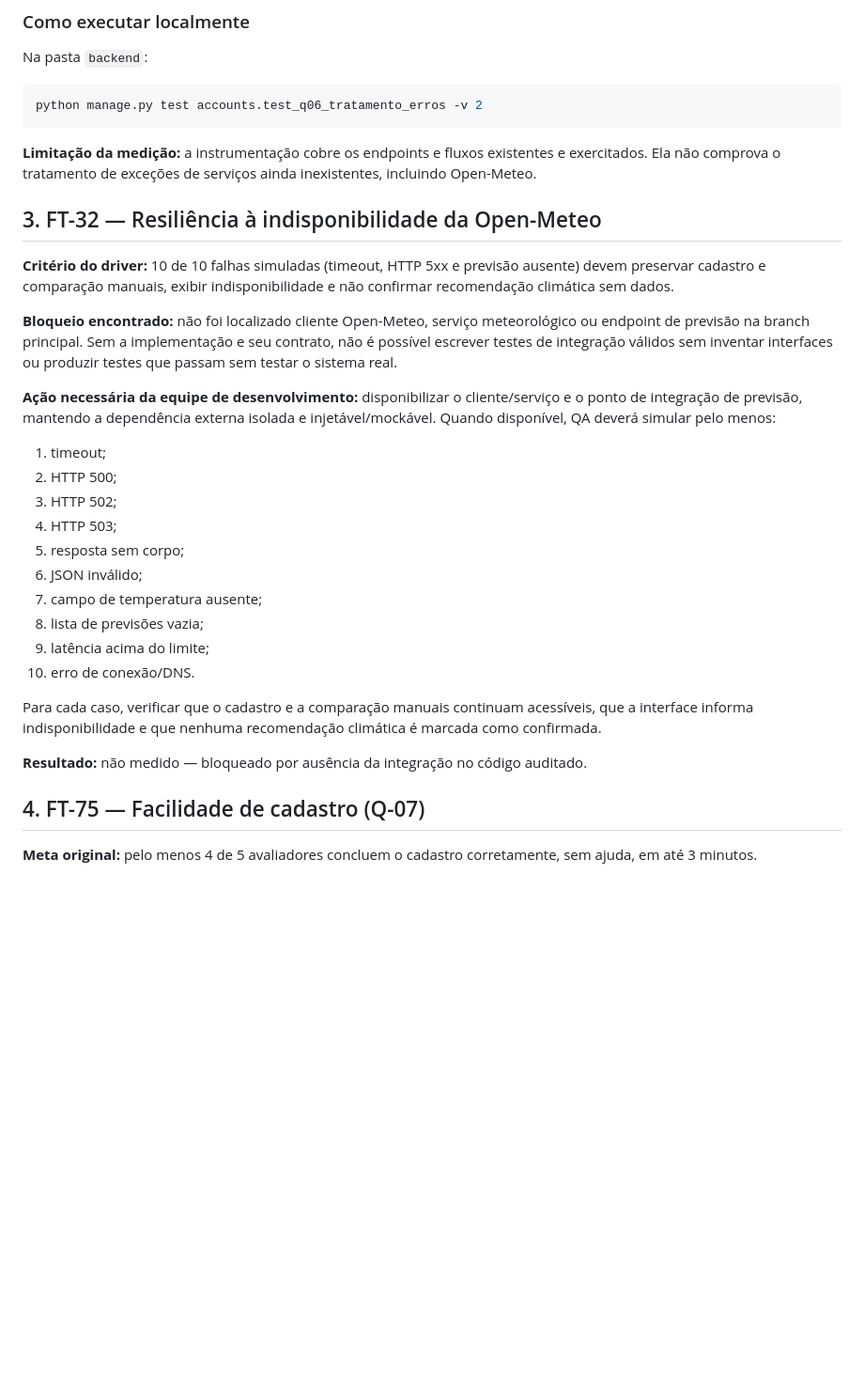
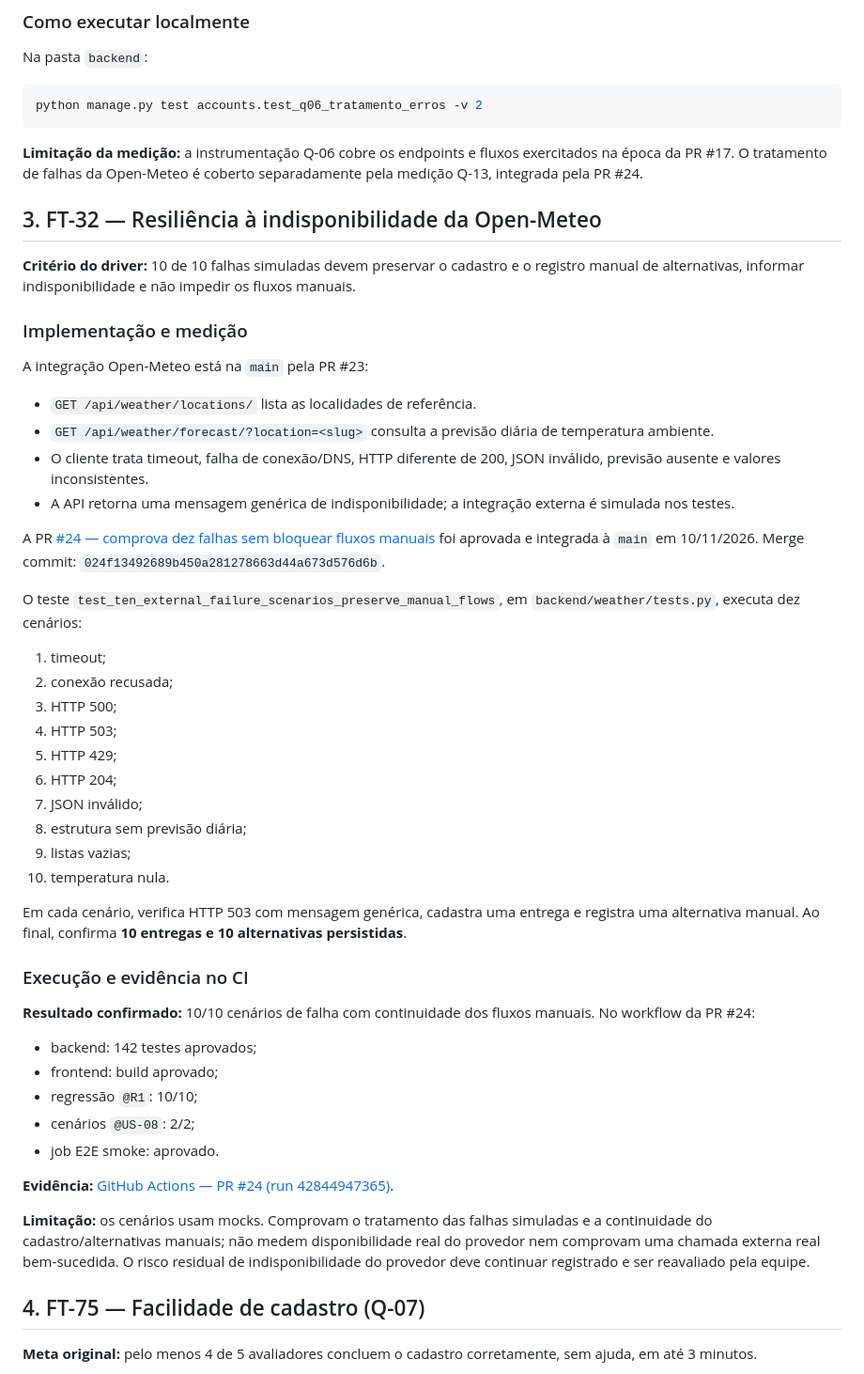
Before and after one commit to moon-byme/feneme-tech, a Markdown page: docs/qa/sprint-2-plano-evidencias.md, the part around one of its changes. Shown at 94% size. GitHub-like rendering; blank space fills up the shorter version.

Commit message:
docs(FT-88): reaplica evidencias R2 sobre a main atualizada

````diff
--- a/docs/qa/sprint-2-plano-evidencias.md
+++ b/docs/qa/sprint-2-plano-evidencias.md
@@ -47,29 +47,48 @@ Na pasta `backend`:
 python manage.py test accounts.test_q06_tratamento_erros -v 2
 ```
 
-**Limitação da medição:** a instrumentação cobre os endpoints e fluxos existentes e exercitados. Ela não comprova o tratamento de exceções de serviços ainda inexistentes, incluindo Open-Meteo.
+**Limitação da medição:** a instrumentação Q-06 cobre os endpoints e fluxos exercitados na época da PR #17. O tratamento de falhas da Open-Meteo é coberto separadamente pela medição Q-13, integrada pela PR #24.
 
 ## 3. FT-32 — Resiliência à indisponibilidade da Open-Meteo
 
-**Critério do driver:** 10 de 10 falhas simuladas (timeout, HTTP 5xx e previsão ausente) devem preservar cadastro e comparação manuais, exibir indisponibilidade e não confirmar recomendação climática sem dados.
+**Critério do driver:** 10 de 10 falhas simuladas devem preservar o cadastro e o registro manual de alternativas, informar indisponibilidade e não impedir os fluxos manuais.
 
-**Bloqueio encontrado:** não foi localizado cliente Open-Meteo, serviço meteorológico ou endpoint de previsão na branch principal. Sem a implementação e seu contrato, não é possível escrever testes de integração válidos sem inventar interfaces ou produzir testes que passam sem testar o sistema real.
+### Implementação e medição
 
-**Ação necessária da equipe de desenvolvimento:** disponibilizar o cliente/serviço e o ponto de integração de previsão, mantendo a dependência externa isolada e injetável/mockável. Quando disponível, QA deverá simular pelo menos:
+A integração Open-Meteo está na `main` pela PR #23:
+- `GET /api/weather/locations/` lista as localidades de referência.
+- `GET /api/weather/forecast/?location=<slug>` consulta a previsão diária de temperatura ambiente.
+- O cliente trata timeout, falha de conexão/DNS, HTTP diferente de 200, JSON inválido, previsão ausente e valores inconsistentes.
+- A API retorna uma mensagem genérica de indisponibilidade; a integração externa é simulada nos testes.
+
+A PR [#24 — comprova dez falhas sem bloquear fluxos manuais](https://github.com/moon-byme/feneme-tech/pull/24) foi aprovada e integrada à `main` em 10/11/2026. Merge commit: `024f13492689b450a281278663d44a673d576d6b`.
+
+O teste `test_ten_external_failure_scenarios_preserve_manual_flows`, em `backend/weather/tests.py`, executa dez cenários:
 1. timeout;
-2. HTTP 500;
-3. HTTP 502;
+2. conexão recusada;
+3. HTTP 500;
 4. HTTP 503;
-5. resposta sem corpo;
-6. JSON inválido;
-7. campo de temperatura ausente;
-8. lista de previsões vazia;
-9. latência acima do limite;
-10. erro de conexão/DNS.
+5. HTTP 429;
+6. HTTP 204;
+7. JSON inválido;
+8. estrutura sem previsão diária;
+9. listas vazias;
+10. temperatura nula.
 
-Para cada caso, verificar que o cadastro e a comparação manuais continuam acessíveis, que a interface informa indisponibilidade e que nenhuma recomendação climática é marcada como confirmada.
+Em cada cenário, verifica HTTP 503 com mensagem genérica, cadastra uma entrega e registra uma alternativa manual. Ao final, confirma **10 entregas e 10 alternativas persistidas**.
 
-**Resultado:** não medido — bloqueado por ausência da integração no código auditado.
+### Execução e evidência no CI
+
+**Resultado confirmado:** 10/10 cenários de falha com continuidade dos fluxos manuais. No workflow da PR #24:
+- backend: 142 testes aprovados;
+- frontend: build aprovado;
+- regressão `@R1`: 10/10;
+- cenários `@US-08`: 2/2;
+- job E2E smoke: aprovado.
+
+**Evidência:** [GitHub Actions — PR #24 (run 42844947365)](https://github.com/moon-byme/feneme-tech/actions/runs/42844947365).
+
+**Limitação:** os cenários usam mocks. Comprovam o tratamento das falhas simuladas e a continuidade do cadastro/alternativas manuais; não medem disponibilidade real do provedor nem comprovam uma chamada externa real bem-sucedida. O risco residual de indisponibilidade do provedor deve continuar registrado e ser reavaliado pela equipe.
 
 ## 4. FT-75 — Facilidade de cadastro (Q-07)
 
````
Also changed, not shown: other parts of docs/qa/sprint-2-plano-evidencias.md (+27 -16 lines).
